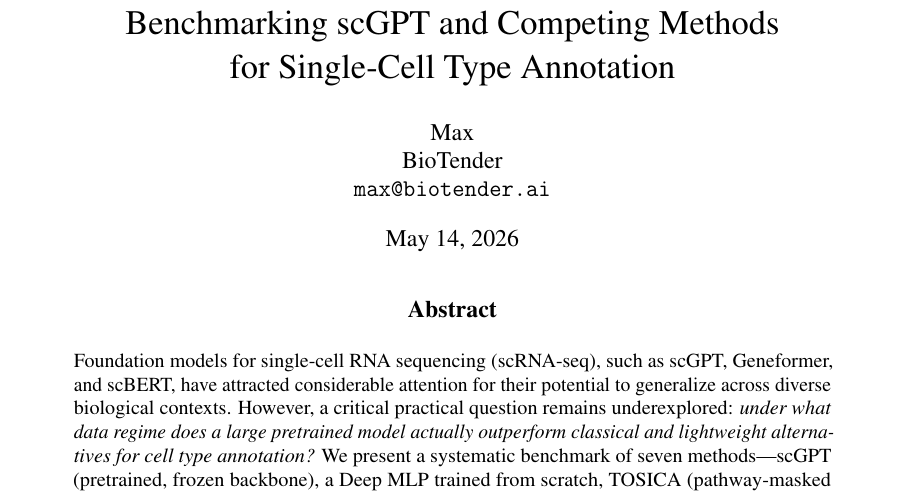
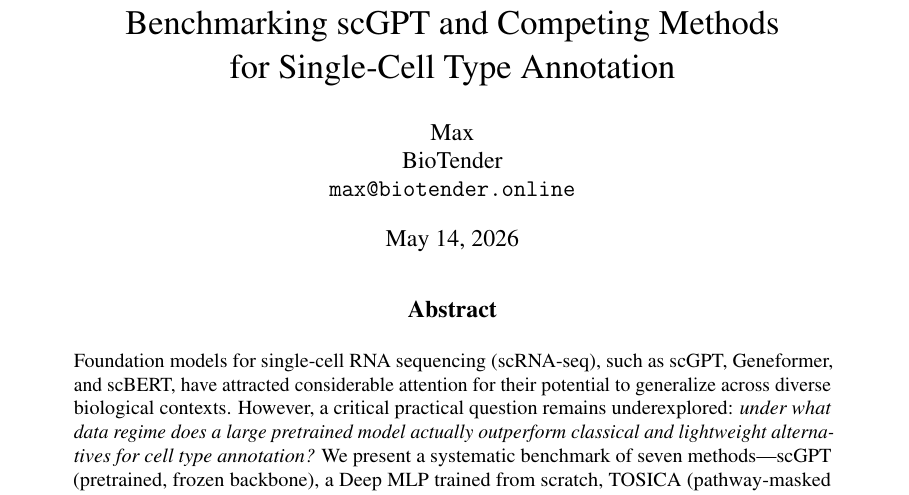
Before and after one commit to junior1p/scgpt-pbmc68k-finetune, a LaTeX paper (paper/main.tex): part of page 1 of 10, cut so that both start at the same text. Compiled offline with pdfLaTeX.

Commit message:
Update author email to max@biotender.online

```diff
--- a/paper/main.tex
+++ b/paper/main.tex
@@ -47,7 +47,7 @@ for Single-Cell Type Annotation}
 \author{%
   Max \\
   BioTender \\
-  \texttt{max@biotender.ai}
+  \texttt{max@biotender.online}
 }
 
 \begin{document}
```
Also changed, not shown: paper/main.pdf.
